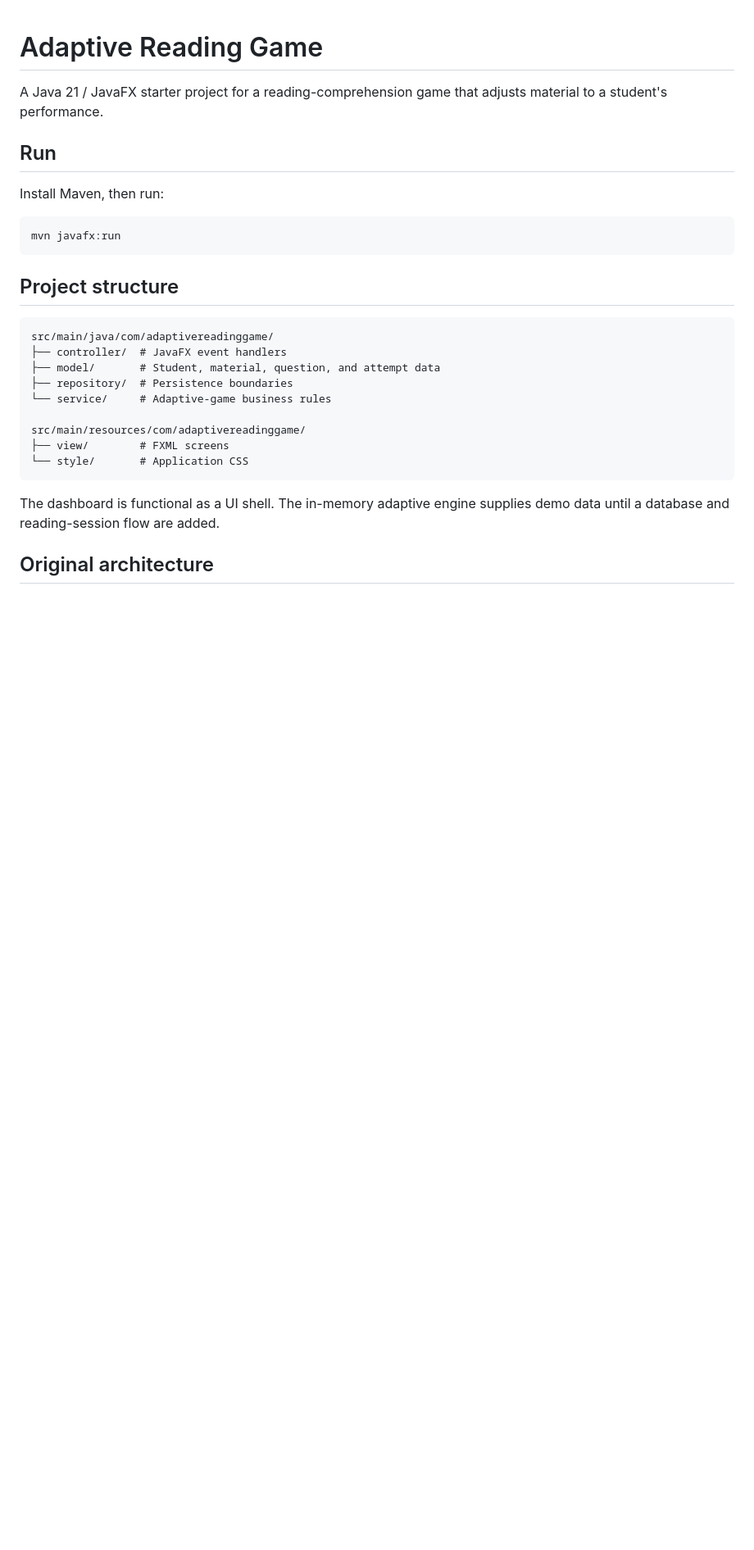
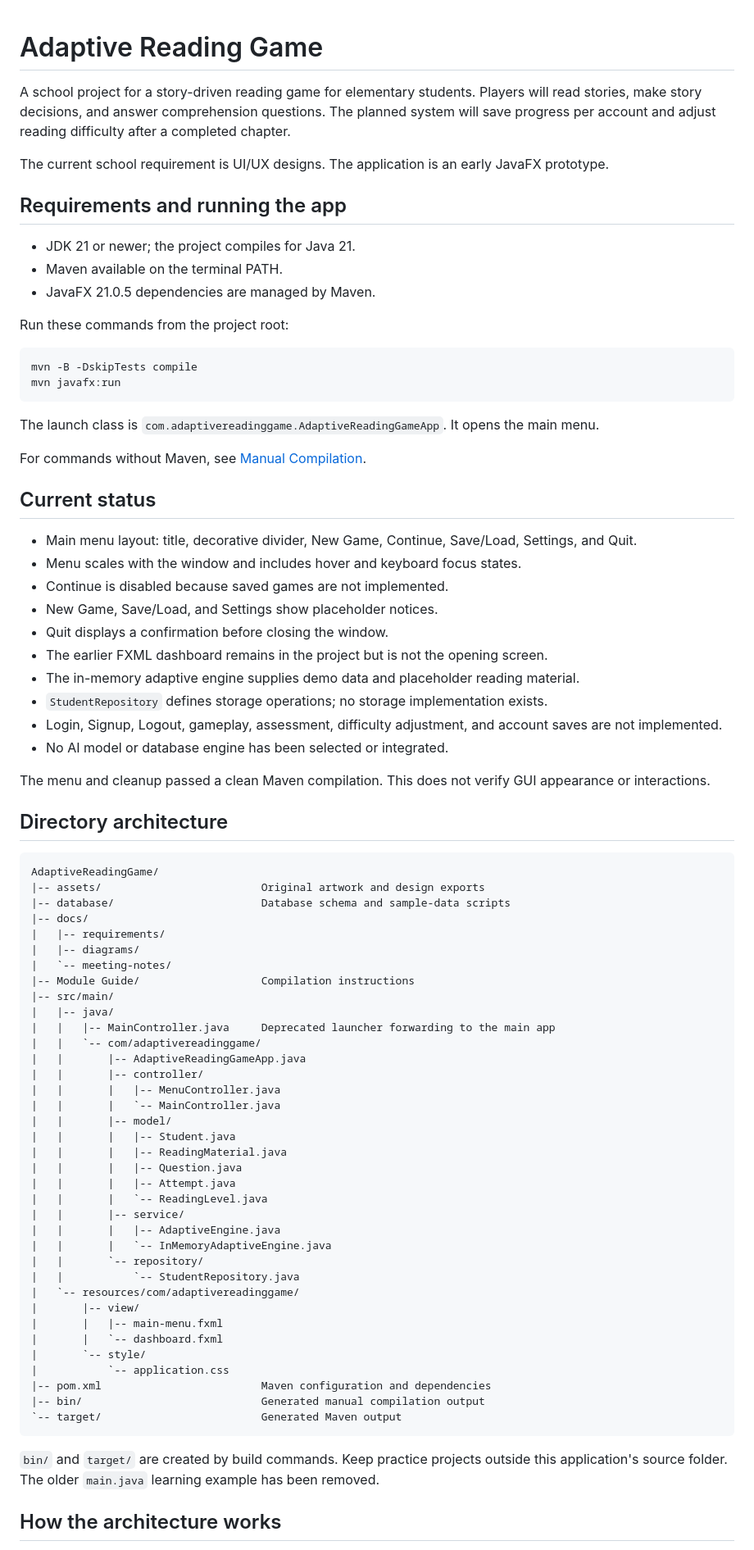
Before and after one commit to Patt-00/AdaptiveReadingGame, a Markdown page: README.md, the part around one of its changes. Shown at 82% size. Drawn GitHub-style; blank space fills up the shorter version.

Commit message:
Update README with current architecture and prototype status

````diff
--- a/README.md
+++ b/README.md
@@ -1,30 +1,83 @@
 # Adaptive Reading Game
 
-A Java 21 / JavaFX starter project for a reading-comprehension game that adjusts material to a student's performance.
+A school project for a story-driven reading game for elementary students. Players will read stories, make story decisions, and answer comprehension questions. The planned system will save progress per account and adjust reading difficulty after a completed chapter.
 
-## Run
+The current school requirement is UI/UX designs. The application is an early JavaFX prototype.
 
-Install Maven, then run:
+## Requirements and running the app
+
+- JDK 21 or newer; the project compiles for Java 21.
+- Maven available on the terminal PATH.
+- JavaFX 21.0.5 dependencies are managed by Maven.
+
+Run these commands from the project root:
 
 ```sh
+mvn -B -DskipTests compile
 mvn javafx:run
 ```
 
-## Project structure
+The launch class is `com.adaptivereadinggame.AdaptiveReadingGameApp`. It opens the main menu.
 
-```
-src/main/java/com/adaptivereadinggame/
-├── controller/  # JavaFX event handlers
-├── model/       # Student, material, question, and attempt data
-├── repository/  # Persistence boundaries
-└── service/     # Adaptive-game business rules
+For commands without Maven, see [Manual Compilation](Module%20Guide/Manual%20Compilation.md).
 
-src/main/resources/com/adaptivereadinggame/
-├── view/        # FXML screens
-└── style/       # Application CSS
+## Current status
+
+- Main menu layout: title, decorative divider, New Game, Continue, Save/Load, Settings, and Quit.
+- Menu scales with the window and includes hover and keyboard focus states.
+- Continue is disabled because saved games are not implemented.
+- New Game, Save/Load, and Settings show placeholder notices.
+- Quit displays a confirmation before closing the window.
+- The earlier FXML dashboard remains in the project but is not the opening screen.
+- The in-memory adaptive engine supplies demo data and placeholder reading material.
+- `StudentRepository` defines storage operations; no storage implementation exists.
+- Login, Signup, Logout, gameplay, assessment, difficulty adjustment, and account saves are not implemented.
+- No AI model or database engine has been selected or integrated.
+
+The menu and cleanup passed a clean Maven compilation. This does not verify GUI appearance or interactions.
+
+## Directory architecture
+
+```text
+AdaptiveReadingGame/
+|-- assets/                         Original artwork and design exports
+|-- database/                       Database schema and sample-data scripts
+|-- docs/
+|   |-- requirements/
+|   |-- diagrams/
+|   `-- meeting-notes/
+|-- Module Guide/                   Compilation instructions
+|-- src/main/
+|   |-- java/
+|   |   |-- MainController.java     Deprecated launcher forwarding to the main app
+|   |   `-- com/adaptivereadinggame/
+|   |       |-- AdaptiveReadingGameApp.java
+|   |       |-- controller/
+|   |       |   |-- MenuController.java
+|   |       |   `-- MainController.java
+|   |       |-- model/
+|   |       |   |-- Student.java
+|   |       |   |-- ReadingMaterial.java
+|   |       |   |-- Question.java
+|   |       |   |-- Attempt.java
+|   |       |   `-- ReadingLevel.java
+|   |       |-- service/
+|   |       |   |-- AdaptiveEngine.java
+|   |       |   `-- InMemoryAdaptiveEngine.java
+|   |       `-- repository/
+|   |           `-- StudentRepository.java
+|   `-- resources/com/adaptivereadinggame/
+|       |-- view/
+|       |   |-- main-menu.fxml
+|       |   `-- dashboard.fxml
+|       `-- style/
+|           `-- application.css
+|-- pom.xml                         Maven configuration and dependencies
+|-- bin/                            Generated manual compilation output
+`-- target/                         Generated Maven output
 ```
 
-The dashboard is functional as a UI shell. The in-memory adaptive engine supplies demo data until a database and reading-session flow are added.
+`bin/` and `target/` are created by build commands. Keep practice projects outside this application's source folder. The older `main.java` learning example has been removed.
 
-## Original architecture
+## How the architecture works
 
````
Also changed, not shown: other parts of README.md (+51 -82 lines).
